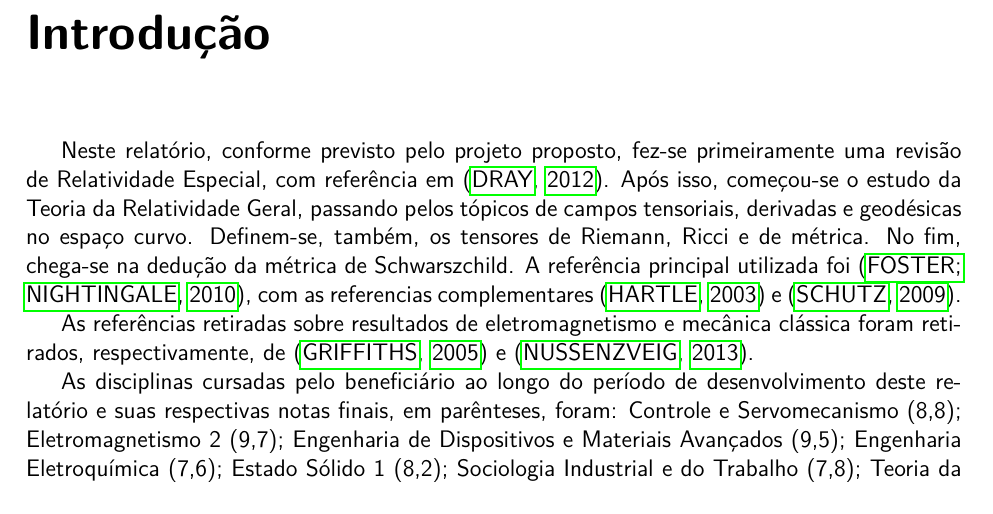
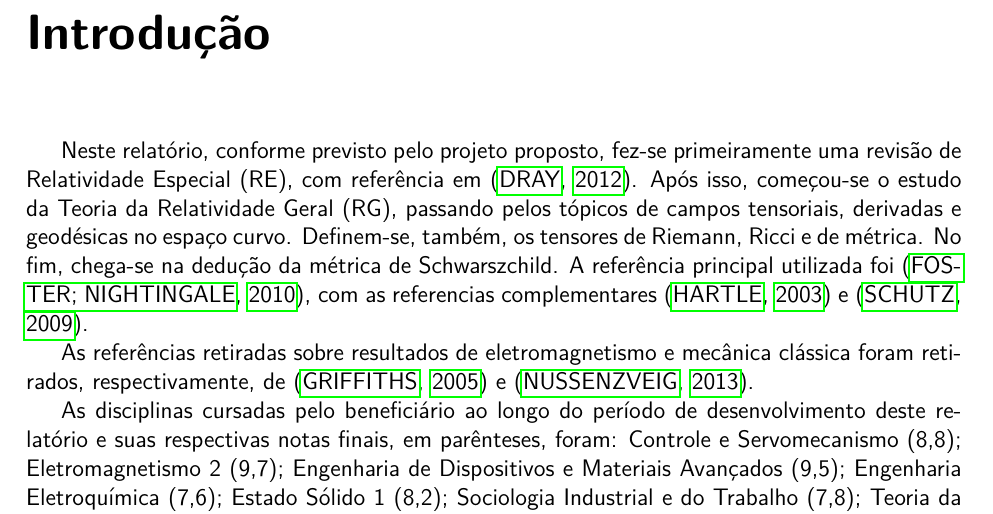
Before and after one commit to sobralbuquerque/metrica-de-schwarzschild, a LaTeX document (relatorio.tex, which reads r/Introducao.tex): part of page 3 of 33, cut so that both start at the same text. Compiled offline with pdfLaTeX.

Commit message:
Introdução atualizada

```diff
--- a/r/Introducao.tex
+++ b/r/Introducao.tex
@@ -1,15 +1,9 @@
 \chapter*{Introdução}
 % Resumo
-Neste relatório, conforme previsto pelo projeto proposto, fez-se primeiramente uma revisão de Relatividade Especial, com referência em \cite{dray2012geometry}. Após isso, começou-se o estudo da Teoria da Relatividade Geral, passando pelos tópicos de campos tensoriais, derivadas e geodésicas no espaço curvo. Definem-se, também, os tensores de Riemann, Ricci e de métrica. No fim, chega-se na dedução da métrica de Schwarszchild. A referência principal utilizada foi \cite{foster2010short}, com as referencias complementares \cite{hartle2003gravity} e \cite{schutz2009first}.
+Neste relatório, conforme previsto pelo projeto proposto, fez-se primeiramente uma revisão de Relatividade Especial (RE), com referência em \cite{dray2012geometry}. Após isso, começou-se o estudo da Teoria da Relatividade Geral (RG), passando pelos tópicos de campos tensoriais, derivadas e geodésicas no espaço curvo. Definem-se, também, os tensores de Riemann, Ricci e de métrica. No fim, chega-se na dedução da métrica de Schwarszchild. A referência principal utilizada foi \cite{foster2010short}, com as referencias complementares \cite{hartle2003gravity} e \cite{schutz2009first}.
 
 As referências retiradas sobre resultados de eletromagnetismo e mecânica clássica foram retirados, respectivamente, de \cite{griffiths2005introduction} e \cite{nussenzveig2013curso}. %fluidos também?
 
-% Atividades realizadas em paralelo
 As disciplinas cursadas pelo beneficiário ao longo do período de desenvolvimento deste relatório e suas respectivas notas finais, em parênteses, foram: Controle e Servomecanismo (8,8); Eletromagnetismo 2 (9,7); Engenharia de Dispositivos e Materiais Avançados (9,5); Engenharia Eletroquímica (7,6); Estado Sólido 1 (8,2); Sociologia Industrial e do Trabalho (7,8); Teoria da Informação: Clássica e Quântica (9,3); Teoria das Organizações (7,5).
 
 Todas as figuras utilizadas neste relatório foram feitas pelo autor.
-
-
-%Resumo do plano inicial
-%Resumo do que foi realizado no período a que se refere o relatório
-%Plano de trabalho e cronograma para as etapas seguintes, quando houver
```
